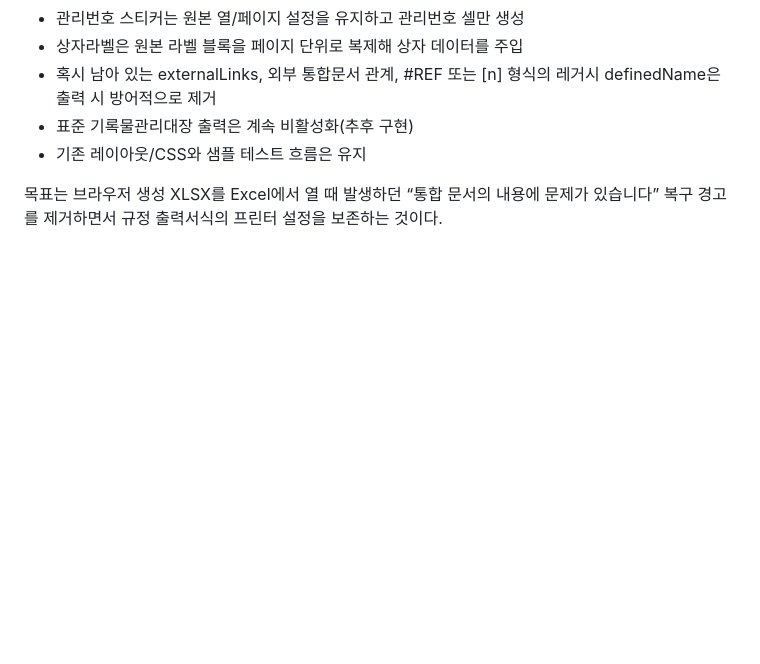
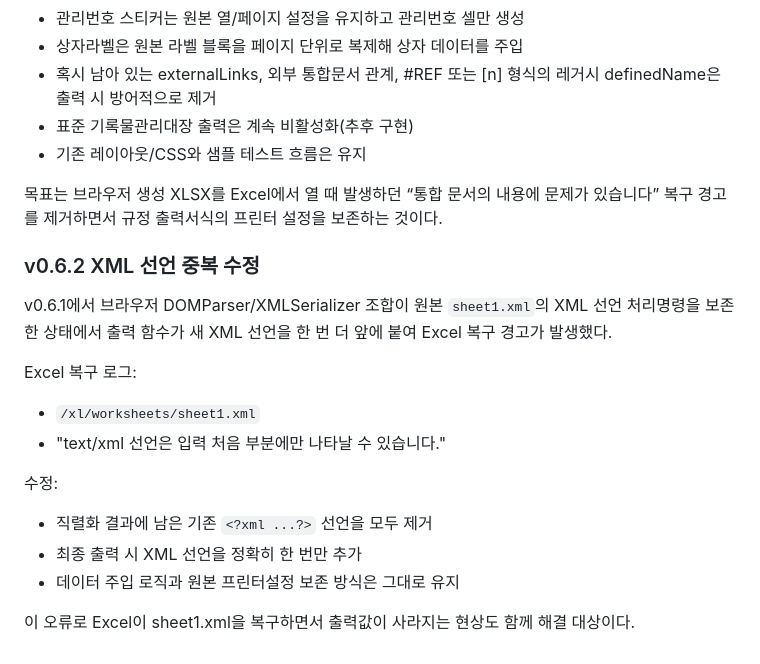
Before and after one commit to kirakein-gif/ddalkkak-records, a Markdown page: apps/management/README.md, the part around the change. Drawn GitHub-style; blank space fills up the shorter version.

Commit message:
Fix duplicate XML declaration in management output v0.6.2

```diff
--- a/apps/management/README.md
+++ b/apps/management/README.md
@@ -210,3 +210,20 @@ GitHub `templates/`의 실제 Excel 원본 4종을 브라우저에서 내려받
 - 기존 레이아웃/CSS와 샘플 테스트 흐름은 유지
 
 목표는 브라우저 생성 XLSX를 Excel에서 열 때 발생하던 “통합 문서의 내용에 문제가 있습니다” 복구 경고를 제거하면서 규정 출력서식의 프린터 설정을 보존하는 것이다.
+
+
+### v0.6.2 XML 선언 중복 수정
+
+v0.6.1에서 브라우저 DOMParser/XMLSerializer 조합이 원본 `sheet1.xml`의 XML 선언 처리명령을 보존한 상태에서
+출력 함수가 새 XML 선언을 한 번 더 앞에 붙여 Excel 복구 경고가 발생했다.
+
+Excel 복구 로그:
+- `/xl/worksheets/sheet1.xml`
+- "text/xml 선언은 입력 처음 부분에만 나타날 수 있습니다."
+
+수정:
+- 직렬화 결과에 남은 기존 `<?xml ...?>` 선언을 모두 제거
+- 최종 출력 시 XML 선언을 정확히 한 번만 추가
+- 데이터 주입 로직과 원본 프린터설정 보존 방식은 그대로 유지
+
+이 오류로 Excel이 sheet1.xml을 복구하면서 출력값이 사라지는 현상도 함께 해결 대상이다.
```
